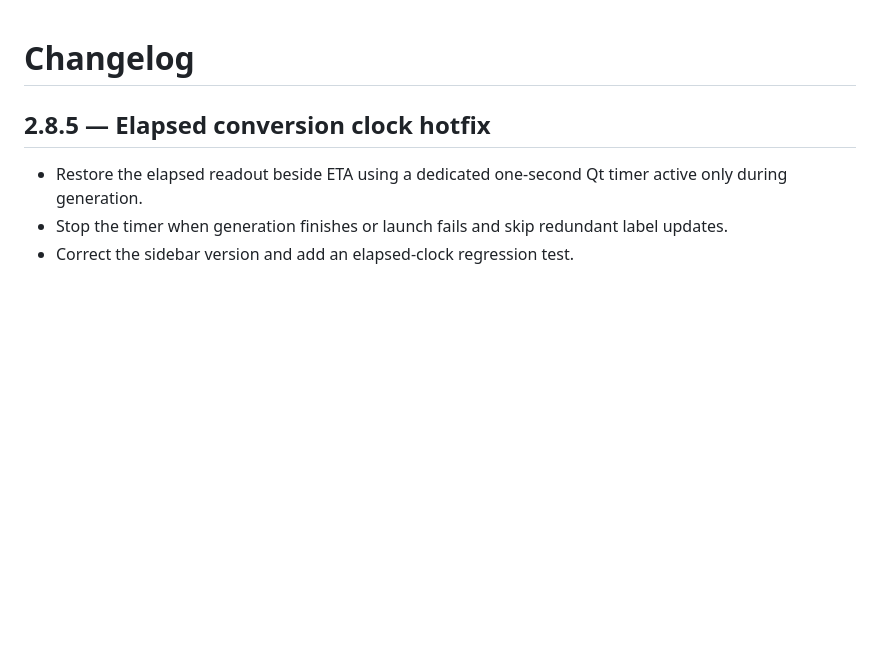
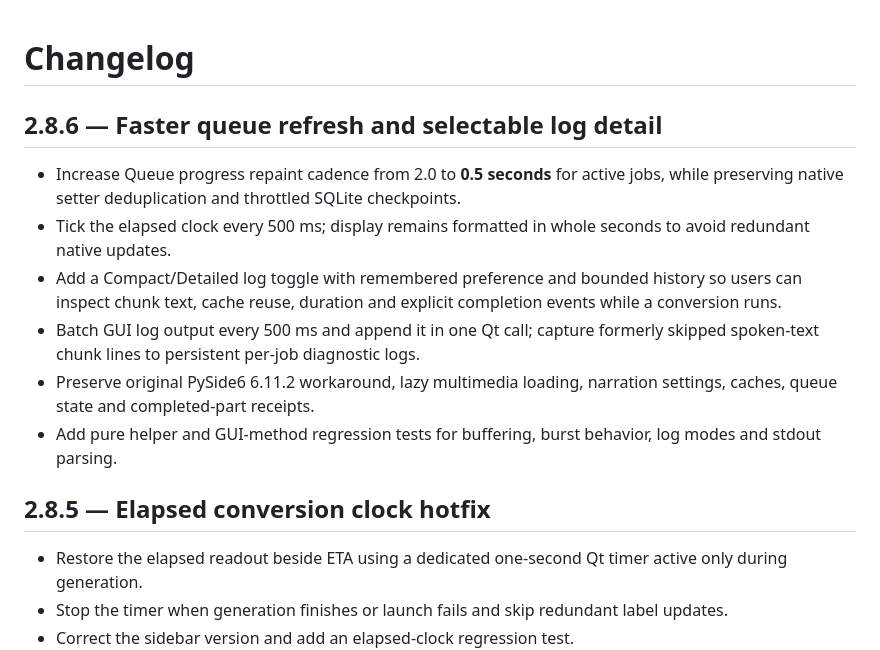
Before and after one commit to howellg/AudiobookAI, a Markdown page: CHANGELOG.md, the part around the change. Drawn GitHub-style; blank space fills up the shorter version.

Commit message:
Document and version V2.8.6 half-second detailed logging

```diff
--- a/CHANGELOG.md
+++ b/CHANGELOG.md
@@ -1,4 +1,14 @@
 # Changelog
+
+## 2.8.6 — Faster queue refresh and selectable log detail
+
+- Increase Queue progress repaint cadence from 2.0 to **0.5 seconds** for active jobs, while preserving native setter deduplication and throttled SQLite checkpoints.
+- Tick the elapsed clock every 500 ms; display remains formatted in whole seconds to avoid redundant native updates.
+- Add a Compact/Detailed log toggle with remembered preference and bounded history so users can inspect chunk text, cache reuse, duration and explicit completion events while a conversion runs.
+- Batch GUI log output every 500 ms and append it in one Qt call; capture formerly skipped spoken-text chunk lines to persistent per-job diagnostic logs.
+- Preserve original PySide6 6.11.2 workaround, lazy multimedia loading, narration settings, caches, queue state and completed-part receipts.
+- Add pure helper and GUI-method regression tests for buffering, burst behavior, log modes and stdout parsing.
+
 
 ## 2.8.5 — Elapsed conversion clock hotfix
 
```
